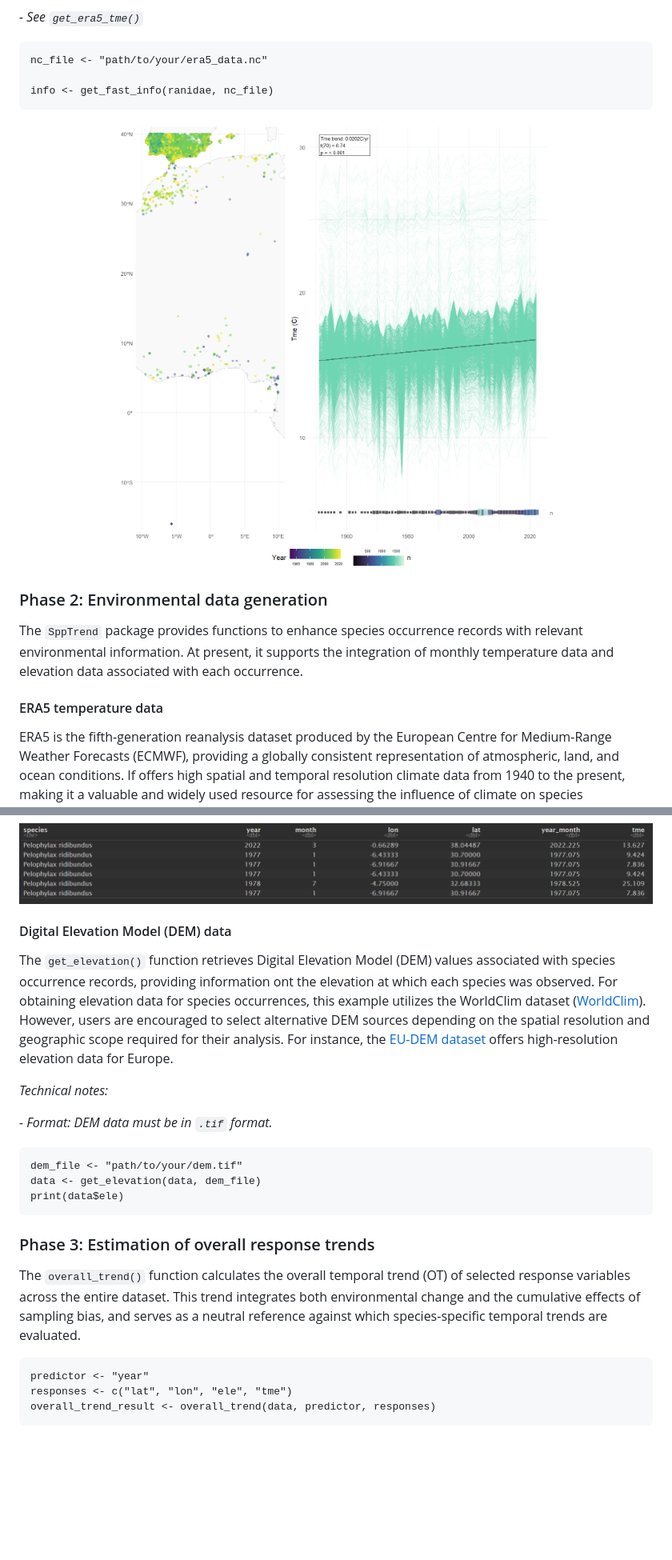
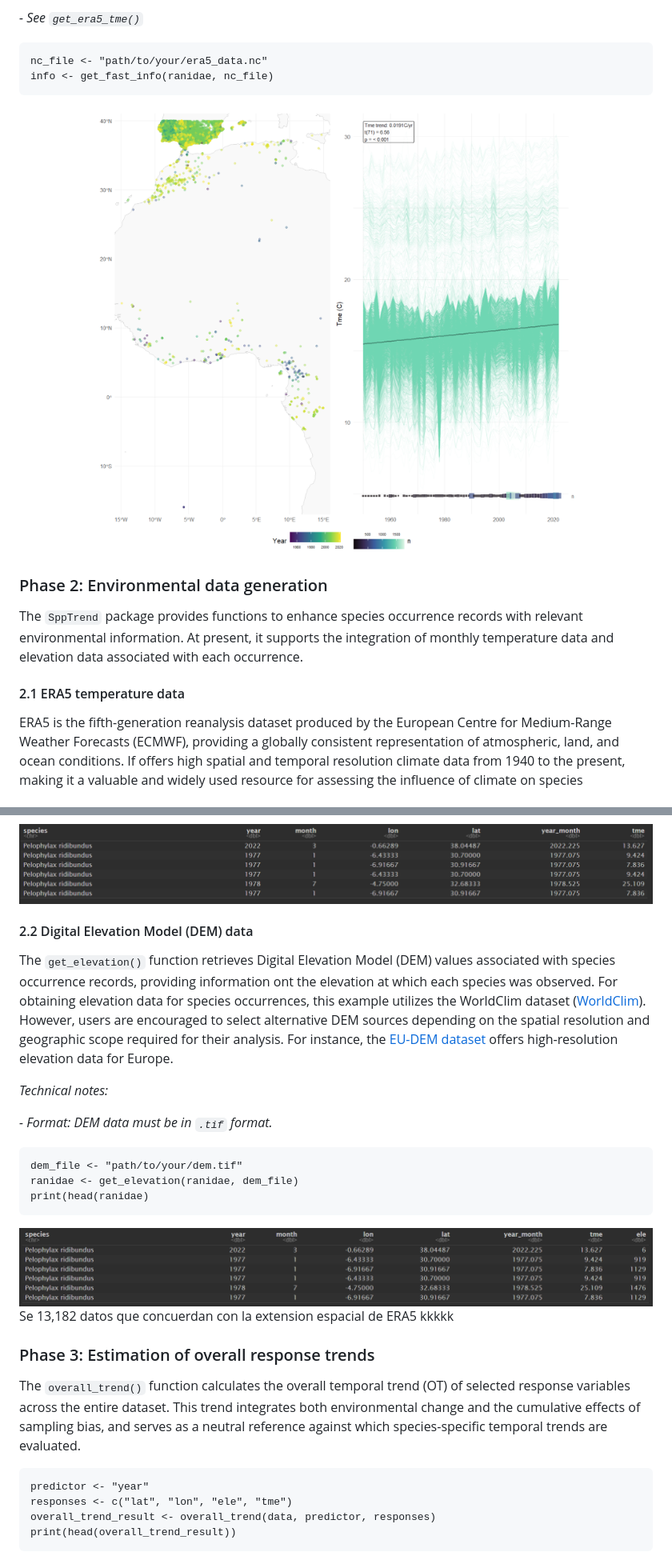
Before and after one commit to MarioMingarro/SppTrend, a Markdown page: README.md, 2 parts joined by grey strips. Shown: that part at 80% size. Drawn GitHub-style; pictures changed too: man/figures/E2.png, man/figures/E4.png (added); blank space fills up the shorter version.

````diff
--- a/README.md
+++ b/README.md
@@ -110,7 +110,6 @@ This diagnostic step allows users to quickly asses the climate trajectory of the
 
 ```{r}
 nc_file <- "path/to/your/era5_data.nc"
-
 info <- get_fast_info(ranidae, nc_file)
 ```
 <div align="center">
@@ -122,7 +121,7 @@ info <- get_fast_info(ranidae, nc_file)
 The `SppTrend` package provides functions to enhance species occurrence records with relevant environmental information.
 At present, it supports the integration of monthly temperature data and elevation data associated with each occurrence.
 
-#### ERA5 temperature data
+#### 2.1 ERA5 temperature data
 
 ERA5 is the fifth-generation reanalysis dataset produced by the European Centre for Medium-Range Weather Forecasts (ECMWF), providing a globally consistent representation of atmospheric, land, and ocean conditions.
 If offers high spatial and temporal resolution climate data from 1940 to the present, making it a valuable and widely used resource for assessing the influence of climate on species distributions.
@@ -150,7 +149,7 @@ print(head(ranidae)
   <img src="man/figures/E3.png" width="100%">
 </div>
 
-#### Digital Elevation Model (DEM) data
+#### 2.2 Digital Elevation Model (DEM) data
 
 The `get_elevation()` function retrieves Digital Elevation Model (DEM) values associated with species occurrence records, providing information ont the elevation at which each species was observed.
 For obtaining elevation data for species occurrences, this example utilizes the WorldClim dataset ([WorldClim](https://www.worldclim.org/data/worldclim21.html)).
@@ -163,9 +162,14 @@ For instance, the [EU-DEM dataset](https://dataspace.copernicus.eu/explore-data/
 
 ```{r}
 dem_file <- "path/to/your/dem.tif"
-data <- get_elevation(data, dem_file)
-print(data$ele)
+ranidae <- get_elevation(ranidae, dem_file)
+print(head(ranidae)
 ```
+<div align="left">
+  <img src="man/figures/E4.png" width="100%">
+</div>
+
+Se 13,182 datos que concuerdan con la extension espacial de ERA5 kkkkk
 
 ### Phase 3: Estimation of overall response trends
 
@@ -176,4 +180,5 @@ This trend integrates both environmental change and the cumulative effects of sa
 predictor <- "year"
 responses <- c("lat", "lon", "ele", "tme")
 overall_trend_result <- overall_trend(data, predictor, responses)
+print(head(overall_trend_result))
 ```
````
Also changed, not shown: other parts of README.md (+11 -1 lines), man/figures/E5.png (added), man/figures/E6.png (added), man/figures/E7.png (added), 1 other file.
